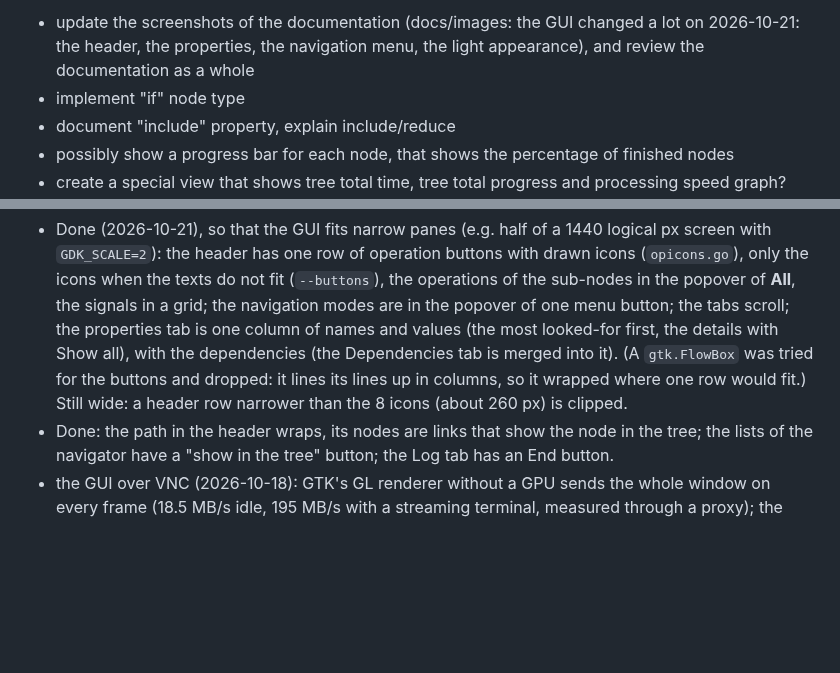
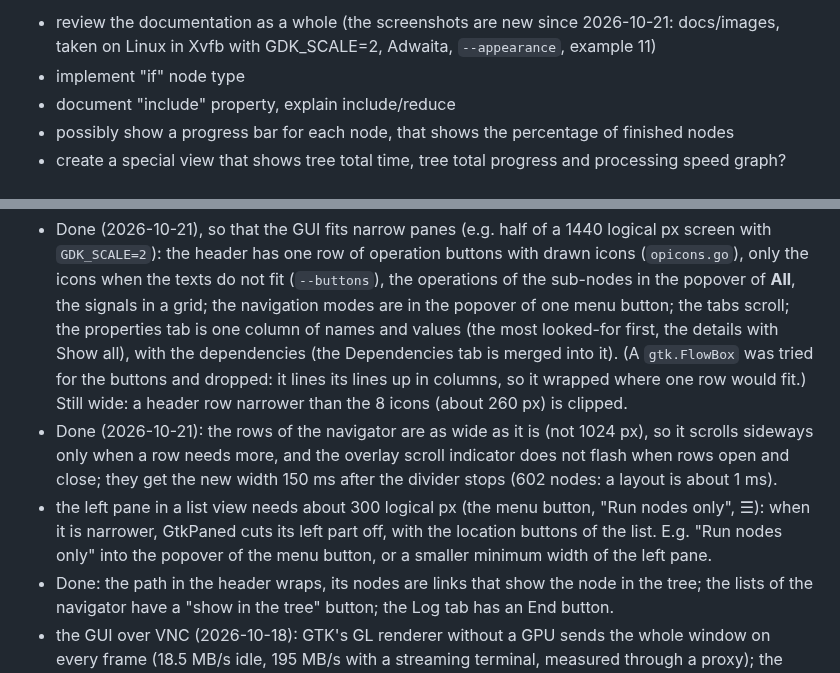
Before and after one commit to nagylzs/runtree, a Markdown page: TODO.md, 2 parts joined by grey strips. Rendered like a GitHub page; blank space fills up the shorter version.

```diff
--- a/TODO.md
+++ b/TODO.md
@@ -1,5 +1,5 @@
-* update the screenshots of the documentation (docs/images: the GUI changed a lot on 2026-10-21: the header, the
-  properties, the navigation menu, the light appearance), and review the documentation as a whole
+* review the documentation as a whole (the screenshots are new since 2026-10-21: docs/images, taken on Linux in
+  Xvfb with GDK_SCALE=2, Adwaita, `--appearance`, example 11)
 * implement "if" node type
 * document "include" property, explain include/reduce
 * possibly show a progress bar for each node, that shows the percentage of finished nodes
@@ -191,6 +191,12 @@ connection still runs exactly one command, so a runner per run node needs no pro
   (the most looked-for first, the details with Show all), with the dependencies (the Dependencies tab is merged into
   it). (A `gtk.FlowBox` was tried for the buttons and dropped: it lines its lines up in columns, so it wrapped where
   one row would fit.) Still wide: a header row narrower than the 8 icons (about 260 px) is clipped.
+* Done (2026-10-21): the rows of the navigator are as wide as it is (not 1024 px), so it scrolls sideways only when a
+  row needs more, and the overlay scroll indicator does not flash when rows open and close; they get the new width
+  150 ms after the divider stops (602 nodes: a layout is about 1 ms).
+* the left pane in a list view needs about 300 logical px (the menu button, "Run nodes only", ☰): when it is
+  narrower, GtkPaned cuts its left part off, with the location buttons of the list. E.g. "Run nodes only" into the
+  popover of the menu button, or a smaller minimum width of the left pane.
 * Done: the path in the header wraps, its nodes are links that show the node in the tree; the lists of the navigator
   have a "show in the tree" button; the Log tab has an End button.
 * the GUI over VNC (2026-10-18): GTK's GL renderer without a GPU sends the whole window on every frame (18.5 MB/s
```
Also changed, not shown: docs/execution.md (+2 -1 lines), docs/gui.md (+10 -4 lines), docs/images/operations.png (added), docs/images/runtree-light.png (added), docs/images/runtree.png.
